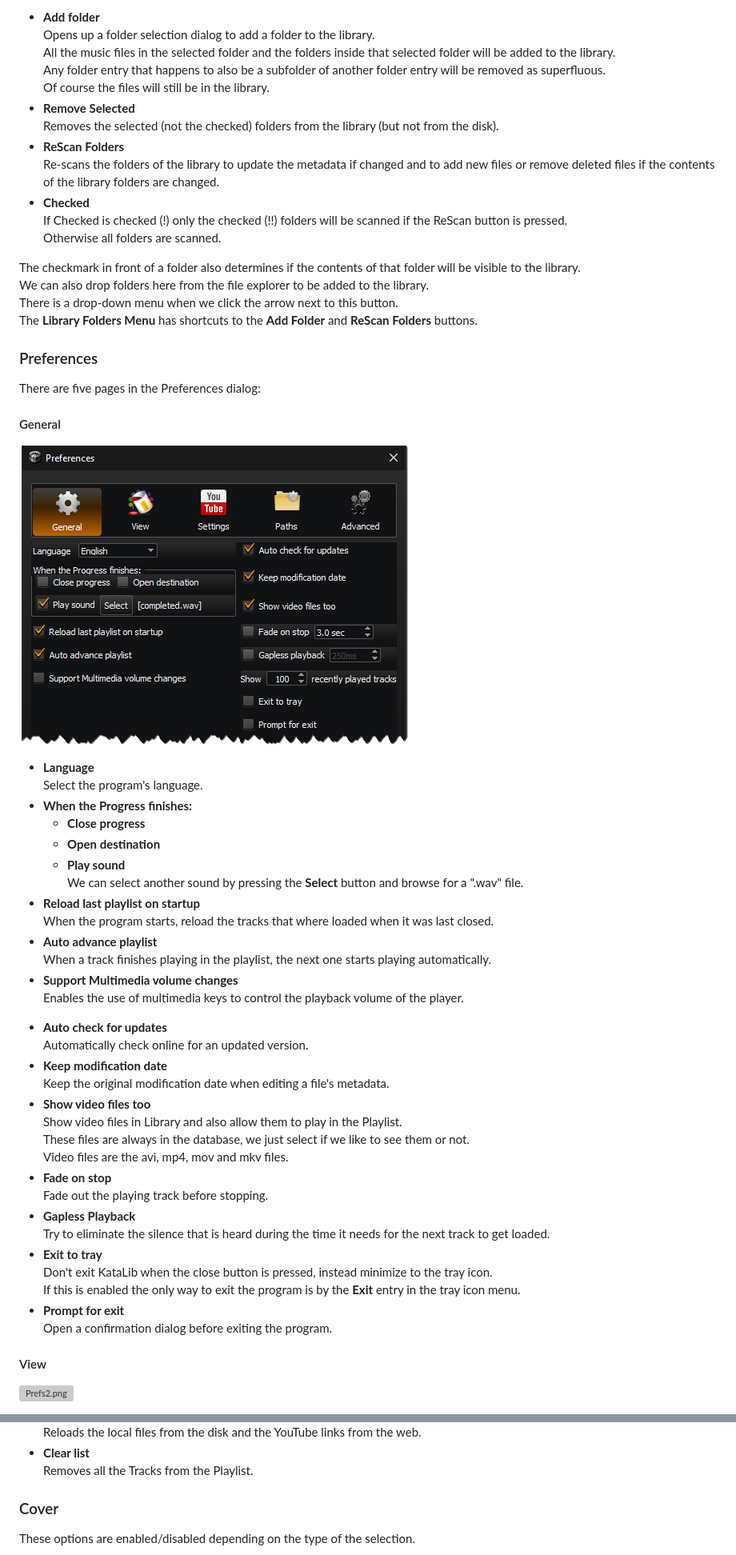
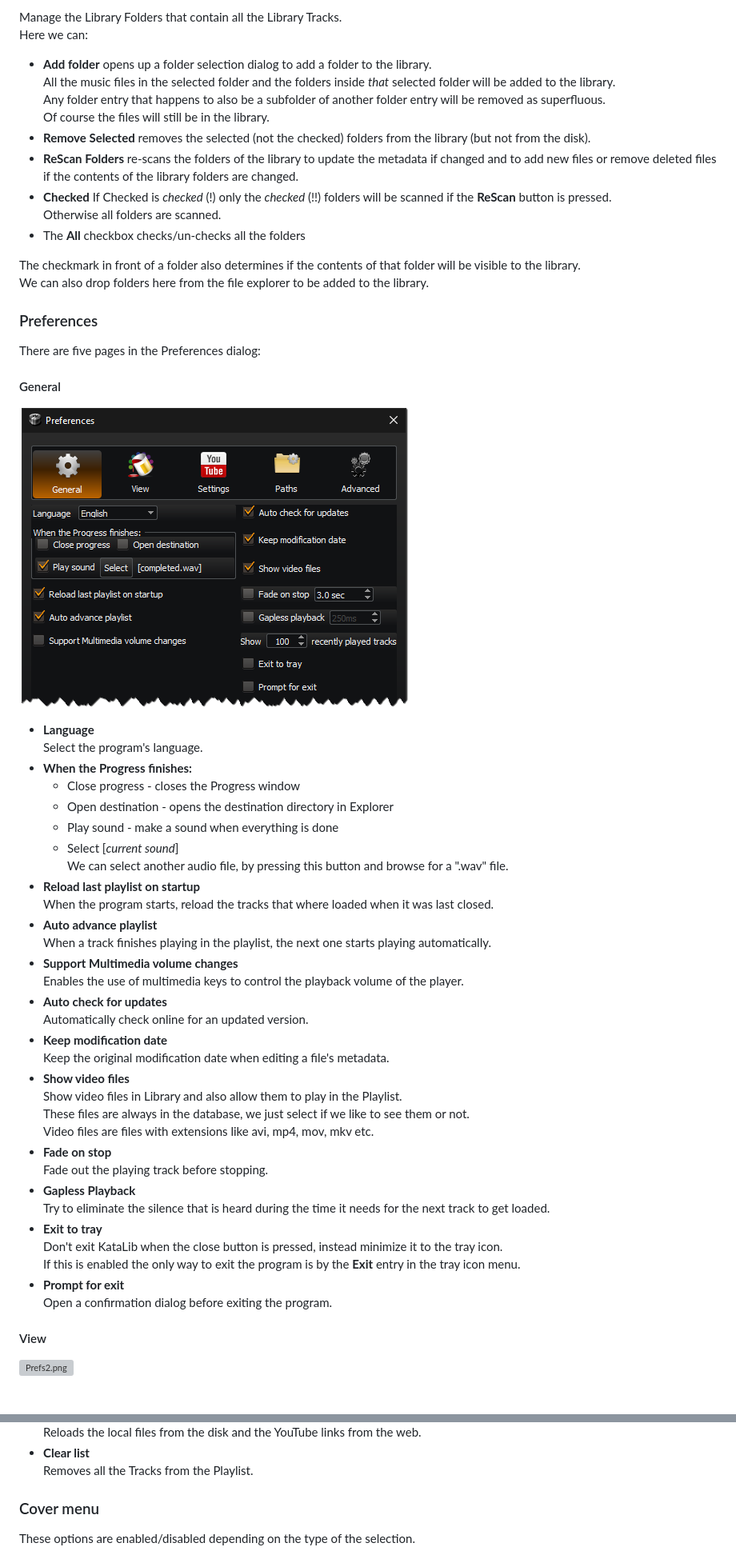
Before and after one commit to noembryo/KataLib, a Markdown page: docs/index.md, 2 parts joined by grey strips. Shown at 80% size. Rendered like a GitHub page; pictures changed too: docs/images/Prefs1.png; grey boxes are pictures that could not be loaded.

```diff
--- a/docs/index.md
+++ b/docs/index.md
@@ -427,21 +454,19 @@ This button opens up the Library Folders dialog. Here we can:
 
--   **Add folder**
-    Opens up a folder selection dialog to add a folder to the library.
-    All the music files in the selected folder and the folders inside that selected folder will be added to the library.
-    Any folder entry that happens to also be a subfolder of another folder entry will be removed as superfluous.
-    Of course the files will still be in the library.
--   **Remove Selected**
-    Removes the selected (not the checked) folders from the library (but not from the disk).
--   **ReScan Folders**
-    Re-scans the folders of the library to update the metadata if changed and to add new files or remove deleted files if the contents of the library folders are changed.
--   **Checked**
-    If Checked is checked (!) only the checked (!!) folders will be scanned if the ReScan button is pressed.
-    Otherwise all folders are scanned.
+Manage the Library Folders that contain all the Library Tracks.
+Here we can:
+
+- **Add folder** opens up a folder selection dialog to add a folder to the library.
+  All the music files in the selected folder and the folders inside _that_ selected folder will be added to the library.
+  Any folder entry that happens to also be a subfolder of another folder entry will be removed as superfluous.
+  Of course the files will still be in the library.
+- **Remove Selected** removes the selected (not the checked) folders from the library (but not from the disk).
+- **ReScan Folders** re-scans the folders of the library to update the metadata if changed and to add new files or remove deleted files if the contents of the library folders are changed.
+- **Checked** If Checked is _checked_ (!) only the _checked_ (!!) folders will be scanned if the **ReScan** button is pressed.
+  Otherwise all folders are scanned.
+- The **All** checkbox checks/un-checks all the folders
 
 The checkmark in front of a folder also determines if the contents of that folder will be visible to the library.
 We can also drop folders here from the file explorer to be added to the library.
-There is a drop-down menu when we click the arrow next to this button.
-The **Library Folders Menu** has shortcuts to the **Add Folder** and **ReScan Folders** buttons.
 
 ### Preferences
 
@@ -454,16 +479,34 @@ There are five pages in the Preferences dialog:
 - **Language**
   Select the program's language.
 - **When the Progress finishes:**
-  - **Close progress**
-  - **Open destination**
-  - **Play sound**
-    We can select another sound by pressing the **Select** button and browse for a ".wav" file.
+  - Close progress - closes the Progress window
+  - Open destination - opens the destination directory in Explorer
+  - Play sound - make a sound when everything is done
+  - Select [_current sound_]
+    We can select another audio file, by pressing this button and browse for a ".wav" file.
 - **Reload last playlist on startup**
   When the program starts, reload the tracks that where loaded when it was last closed.
 - **Auto advance playlist**
   When a track finishes playing in the playlist, the next one starts playing automatically.
 - **Support Multimedia volume changes**
   Enables the use of multimedia keys to control the playback volume of the player.
+- **Auto check for updates**
+  Automatically check online for an updated version.
+- **Keep modification date**
+  Keep the original modification date when editing a file's metadata.
+- **Show video files**
+  Show video files in Library and also allow them to play in the Playlist.
+  These files are always in the database, we just select if we like to see them or not.
+  Video files are files with extensions like avi, mp4, mov, mkv etc.
+- **Fade on stop**
+  Fade out the playing track before stopping.
+- **Gapless Playback**
+  Try to eliminate the silence that is heard during the time it needs for the next track to get loaded.
+- **Exit to tray**
+  Don't exit KataLib when the close button is pressed, instead minimize it to the tray icon.
+  If this is enabled the only way to exit the program is by the **Exit** entry in the tray icon menu.
+- **Prompt for exit**
+  Open a confirmation dialog before exiting the program.
 
 [//]: # (- **Main out**  )
 
@@ -472,24 +515,6 @@ There are five pages in the Preferences dialog:
 [//]: # (- **Phones out**  )
 
 [//]: # (  Select a system Audio output for the monitoring/cue.)
-
-- **Auto check for updates**
-  Automatically check online for an updated version.
-- **Keep modification date**
-  Keep the original modification date when editing a file's metadata.
-- **Show video files too**
-  Show video files in Library and also allow them to play in the Playlist.
-  These files are always in the database, we just select if we like to see them or not.
-  Video files are the avi, mp4, mov and mkv files.
-- **Fade on stop**
-  Fade out the playing track before stopping.
-- **Gapless Playback**
-  Try to eliminate the silence that is heard during the time it needs for the next track to get loaded.
-- **Exit to tray**
-  Don't exit KataLib when the close button is pressed, instead minimize to the tray icon.
-  If this is enabled the only way to exit the program is by the **Exit** entry in the tray icon menu.
-- **Prompt for exit**
-  Open a confirmation dialog before exiting the program.
 
 #### View
 
@@ -760,7 +785,7 @@ Some of these options might not be available for some type of Tracks.
     Removes all the Tracks from the Playlist.
 
 
-### Cover
+### Cover menu
 
 These options are enabled/disabled depending on the type of the selection.
 
```
Also changed, not shown: other parts of docs/index.md (+91 -42 lines), docs/images/CollectionTypes.png, docs/images/CompactView.png, docs/images/CompactViewTrans.png (deleted), docs/images/DJ.png.
